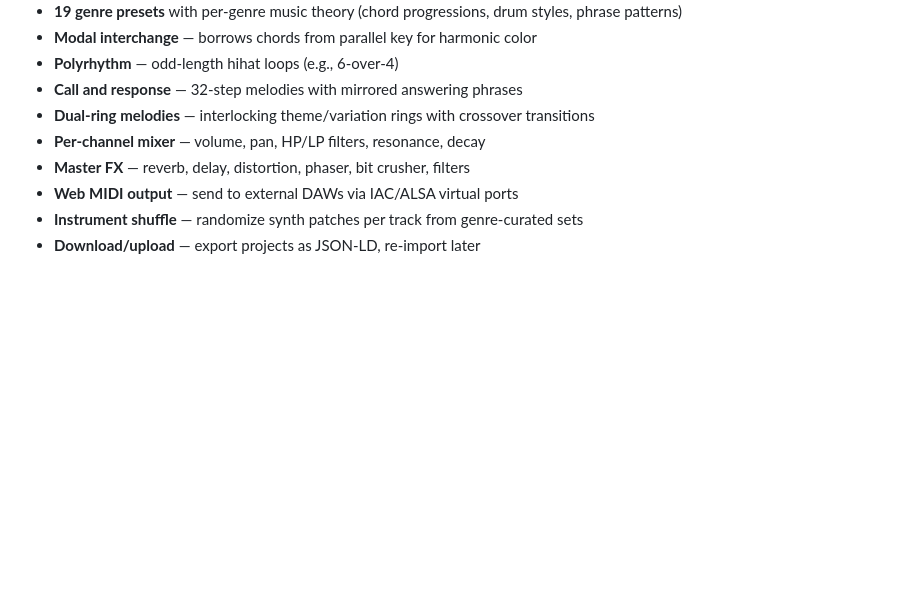
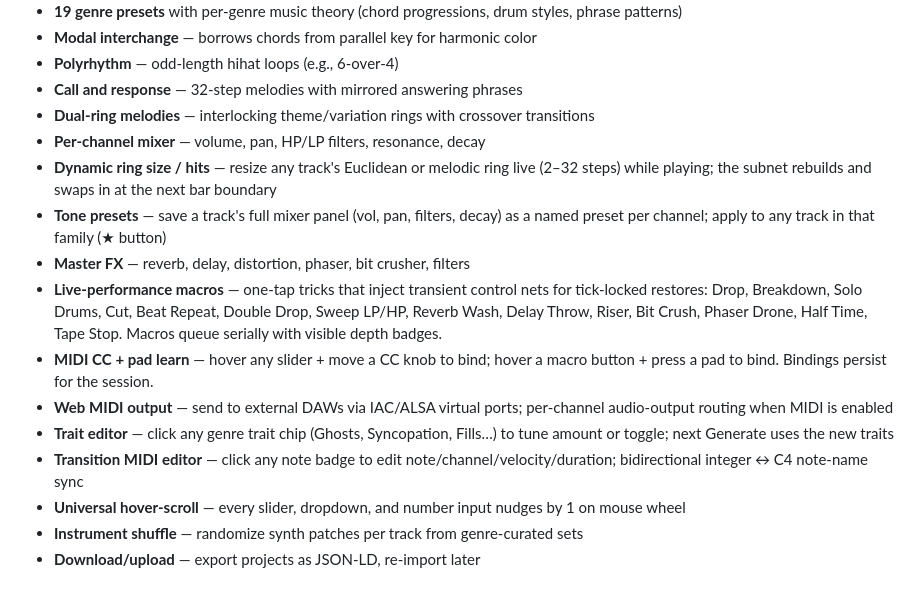
Before and after one commit to stackdump/beats-bitwrap-io, a Markdown page: README.md, the part around the change. Rendered like a GitHub page; blank space fills up the shorter version.

Commit message:
Document live-performance macros, presets, and other v0.7 features in README
Feature list grew out of date once Macros panel, Preset Manager, dynamic
ring size/hits, trait editor, transition MIDI editor, and universal
hover-scroll landed — README now reflects them.

Co-Authored-By: Claude Opus 4.7 (1M context) <noreply@anthropic.com>

```diff
--- a/README.md
+++ b/README.md
@@ -48,8 +48,15 @@ Each genre defines BPM, scale type, root note, Euclidean drum parameters, melody
 - **Call and response** — 32-step melodies with mirrored answering phrases
 - **Dual-ring melodies** — interlocking theme/variation rings with crossover transitions
 - **Per-channel mixer** — volume, pan, HP/LP filters, resonance, decay
+- **Dynamic ring size / hits** — resize any track's Euclidean or melodic ring live (2–32 steps) while playing; the subnet rebuilds and swaps in at the next bar boundary
+- **Tone presets** — save a track's full mixer panel (vol, pan, filters, decay) as a named preset per channel; apply to any track in that family (★ button)
 - **Master FX** — reverb, delay, distortion, phaser, bit crusher, filters
-- **Web MIDI output** — send to external DAWs via IAC/ALSA virtual ports
+- **Live-performance macros** — one-tap tricks that inject transient control nets for tick-locked restores: Drop, Breakdown, Solo Drums, Cut, Beat Repeat, Double Drop, Sweep LP/HP, Reverb Wash, Delay Throw, Riser, Bit Crush, Phaser Drone, Half Time, Tape Stop. Macros queue serially with visible depth badges.
+- **MIDI CC + pad learn** — hover any slider + move a CC knob to bind; hover a macro button + press a pad to bind. Bindings persist for the session.
+- **Web MIDI output** — send to external DAWs via IAC/ALSA virtual ports; per-channel audio-output routing when MIDI is enabled
+- **Trait editor** — click any genre trait chip (Ghosts, Syncopation, Fills…) to tune amount or toggle; next Generate uses the new traits
+- **Transition MIDI editor** — click any note badge to edit note/channel/velocity/duration; bidirectional integer ↔ C4 note-name sync
+- **Universal hover-scroll** — every slider, dropdown, and number input nudges by 1 on mouse wheel
 - **Instrument shuffle** — randomize synth patches per track from genre-curated sets
 - **Download/upload** — export projects as JSON-LD, re-import later
 
```
